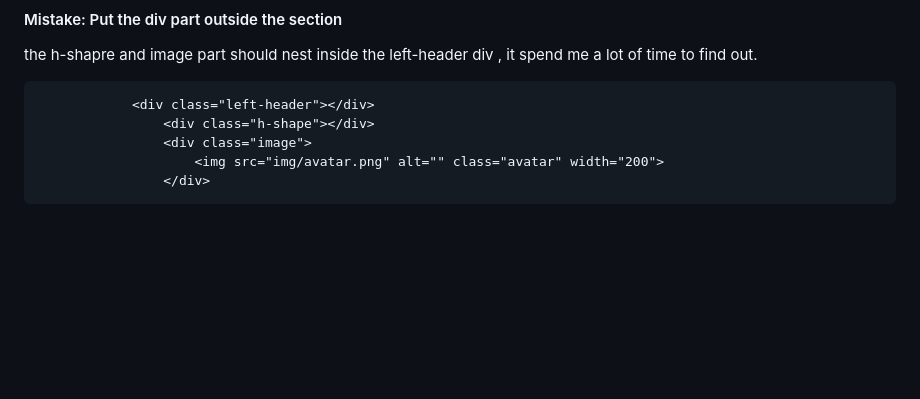
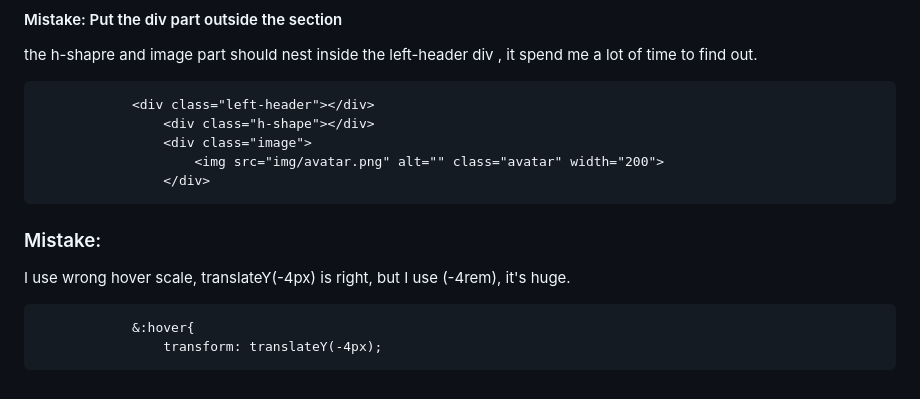
Before and after one commit to hougarry/Projects, a Markdown page: Mistakes-notes.md, the part around the change. GitHub-like rendering; blank space fills up the shorter version.

````diff
--- a/Mistakes-notes.md
+++ b/Mistakes-notes.md
@@ -118,3 +118,10 @@ the h-shapre and image part should nest inside the left-header div , it spend me
                     <img src="img/avatar.png" alt="" class="avatar" width="200">
                 </div>
 ```
+### Mistake:
+
+I use wrong hover scale, translateY(-4px) is right, but I use (-4rem), it's huge.
+```
+            &:hover{
+                transform: translateY(-4px);
+```
````
